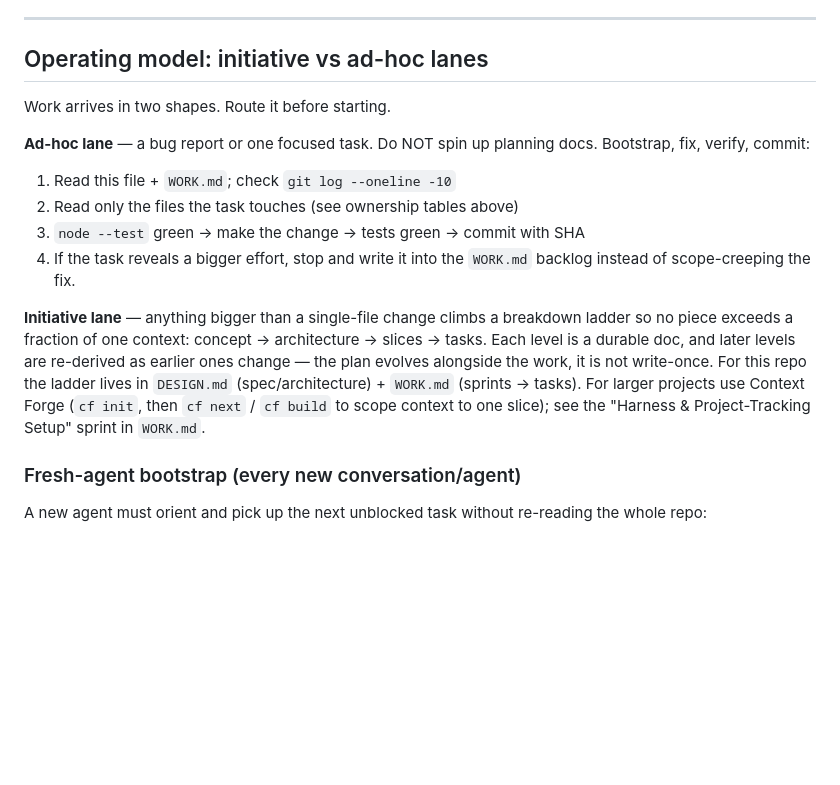
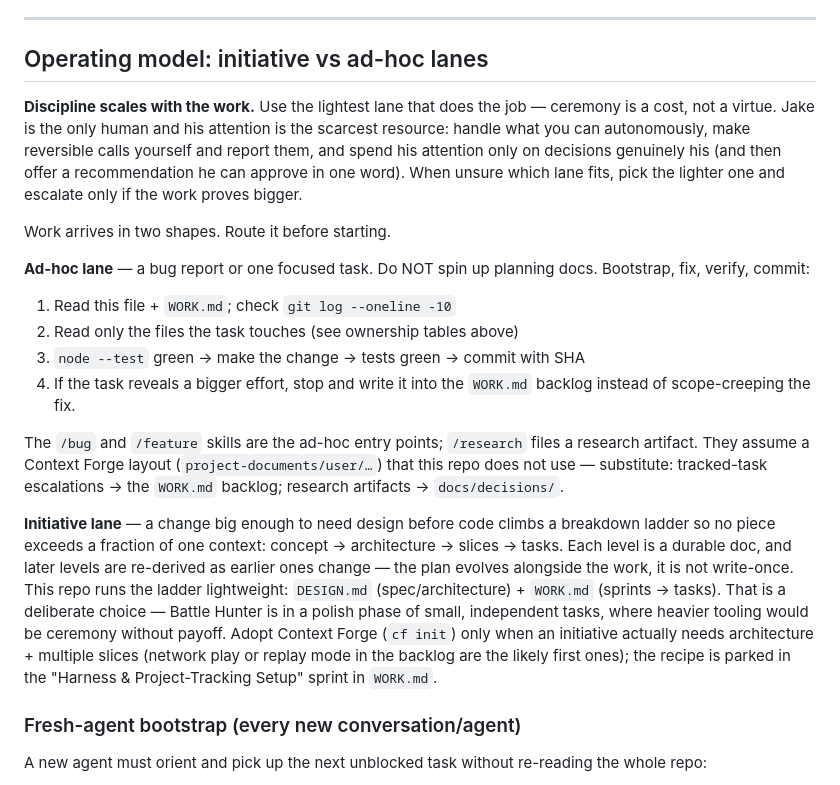
Before and after one commit to jakez-gh/battle-hunter, a Markdown page: CLAUDE.md, the part around the change. Drawn GitHub-style; blank space fills up the shorter version.

```diff
--- a/CLAUDE.md
+++ b/CLAUDE.md
@@ -168,6 +168,13 @@ If multiple agent sessions may be running simultaneously:
 
 ## Operating model: initiative vs ad-hoc lanes
 
+**Discipline scales with the work.** Use the lightest lane that does the job —
+ceremony is a cost, not a virtue. Jake is the only human and his attention is the
+scarcest resource: handle what you can autonomously, make reversible calls
+yourself and report them, and spend his attention only on decisions genuinely
+his (and then offer a recommendation he can approve in one word). When unsure
+which lane fits, pick the lighter one and escalate only if the work proves bigger.
+
 Work arrives in two shapes. Route it before starting.
 
 **Ad-hoc lane** — a bug report or one focused task. Do NOT spin up planning
@@ -178,14 +185,22 @@ docs. Bootstrap, fix, verify, commit:
 4. If the task reveals a bigger effort, stop and write it into the `WORK.md`
    backlog instead of scope-creeping the fix.
 
-**Initiative lane** — anything bigger than a single-file change climbs a
+The `/bug` and `/feature` skills are the ad-hoc entry points; `/research` files a
+research artifact. They assume a Context Forge layout (`project-documents/user/…`)
+that this repo does not use — substitute: tracked-task escalations → the `WORK.md`
+backlog; research artifacts → `docs/decisions/`.
+
+**Initiative lane** — a change big enough to need design before code climbs a
 breakdown ladder so no piece exceeds a fraction of one context:
 concept → architecture → slices → tasks. Each level is a durable doc, and later
 levels are re-derived as earlier ones change — the plan evolves alongside the
-work, it is not write-once. For this repo the ladder lives in `DESIGN.md`
-(spec/architecture) + `WORK.md` (sprints → tasks). For larger projects use
-Context Forge (`cf init`, then `cf next` / `cf build` to scope context to one
-slice); see the "Harness & Project-Tracking Setup" sprint in `WORK.md`.
+work, it is not write-once. This repo runs the ladder lightweight: `DESIGN.md`
+(spec/architecture) + `WORK.md` (sprints → tasks). That is a deliberate choice —
+Battle Hunter is in a polish phase of small, independent tasks, where heavier
+tooling would be ceremony without payoff. Adopt Context Forge (`cf init`) only
+when an initiative actually needs architecture + multiple slices (network play
+or replay mode in the backlog are the likely first ones); the recipe is parked
+in the "Harness & Project-Tracking Setup" sprint in `WORK.md`.
 
 ### Fresh-agent bootstrap (every new conversation/agent)
 
```
Also changed, not shown: WORK.md (+19 -29 lines).
